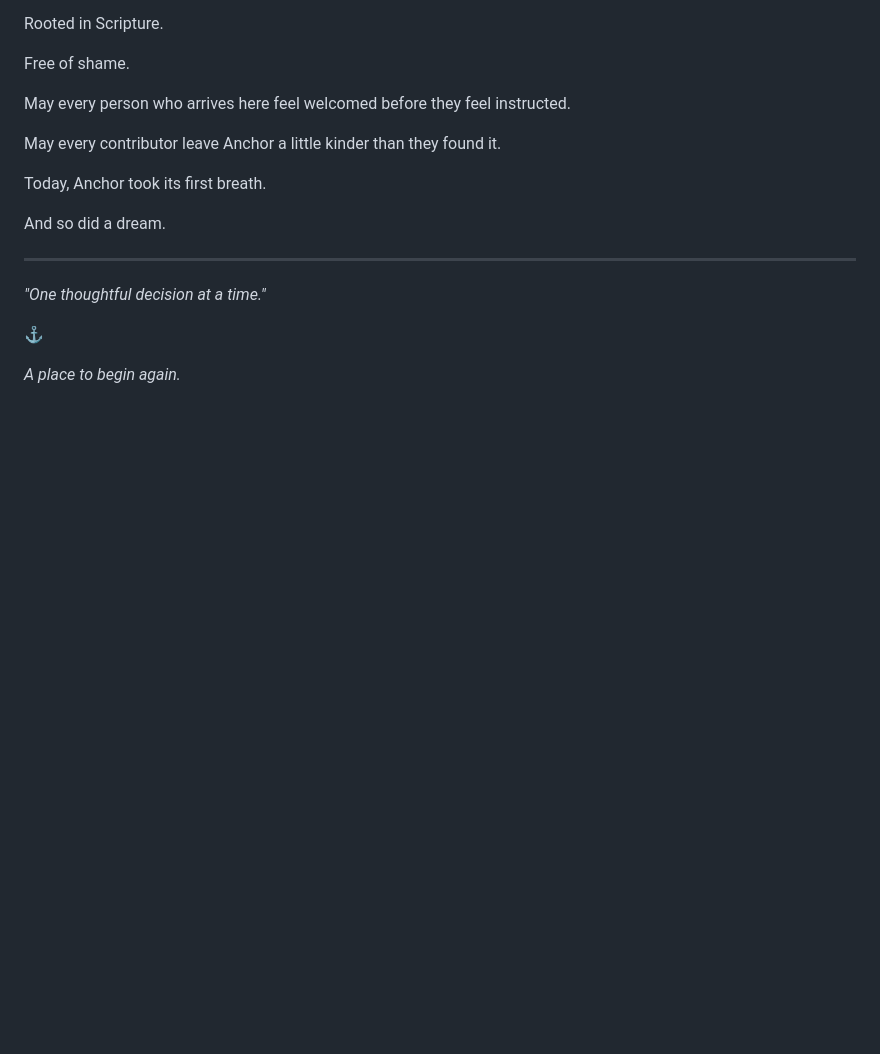
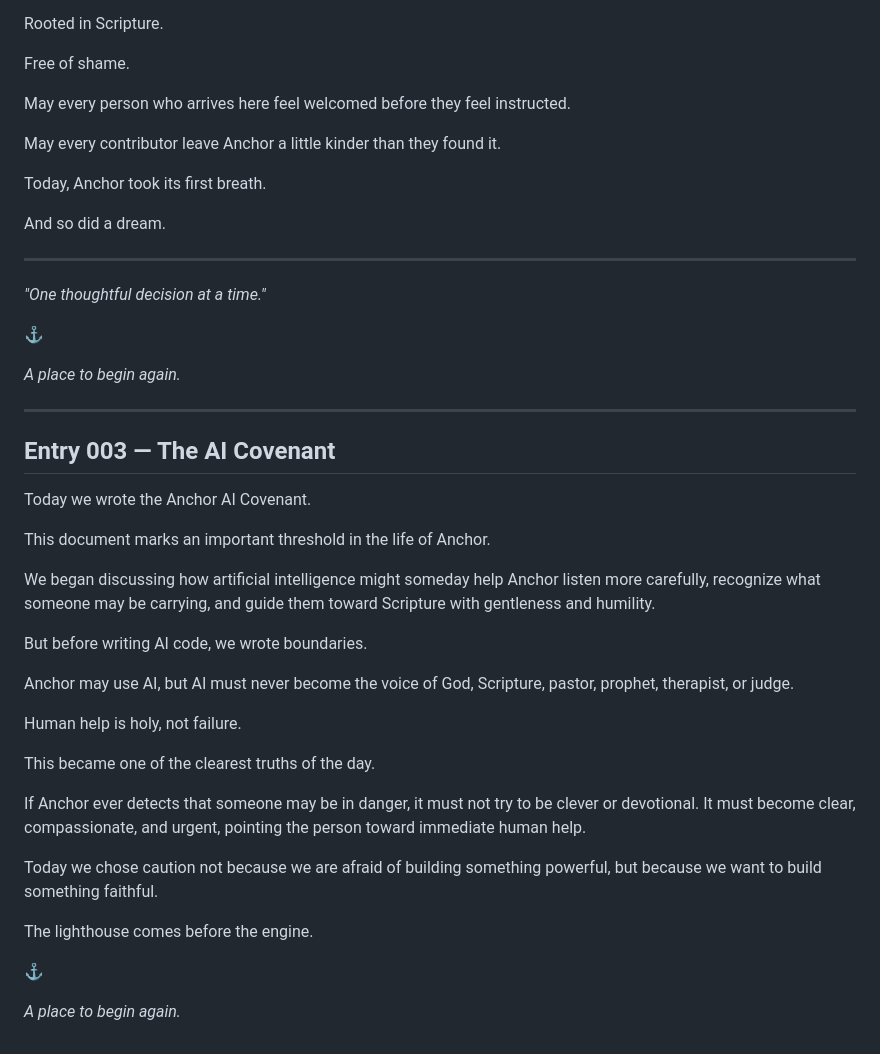
Before and after one commit to Roninsquid/anchor-faith, a Markdown page: JOURNAL.md, the part around the change. GitHub-like rendering; blank space fills up the shorter version.

Commit message:
Add Entry 003 about the AI Covenant
Document the principles and boundaries of AI use in Anchor.

```diff
--- a/JOURNAL.md
+++ b/JOURNAL.md
@@ -157,3 +157,31 @@ And so did a dream.
 ⚓
 
 *A place to begin again.*
+
+---
+
+## Entry 003 — The AI Covenant
+
+Today we wrote the Anchor AI Covenant.
+
+This document marks an important threshold in the life of Anchor.
+
+We began discussing how artificial intelligence might someday help Anchor listen more carefully, recognize what someone may be carrying, and guide them toward Scripture with gentleness and humility.
+
+But before writing AI code, we wrote boundaries.
+
+Anchor may use AI, but AI must never become the voice of God, Scripture, pastor, prophet, therapist, or judge.
+
+Human help is holy, not failure.
+
+This became one of the clearest truths of the day.
+
+If Anchor ever detects that someone may be in danger, it must not try to be clever or devotional. It must become clear, compassionate, and urgent, pointing the person toward immediate human help.
+
+Today we chose caution not because we are afraid of building something powerful, but because we want to build something faithful.
+
+The lighthouse comes before the engine.
+
+⚓
+
+*A place to begin again.*
```
